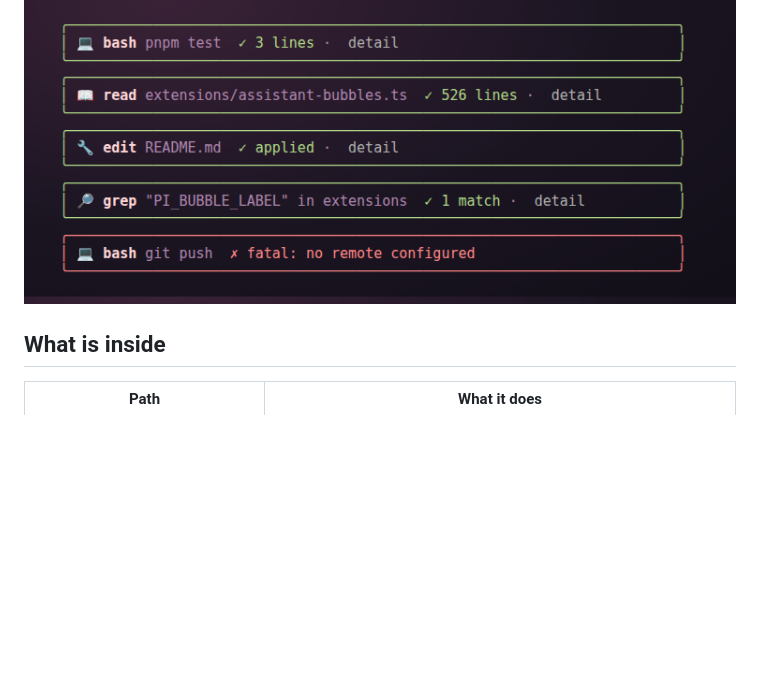
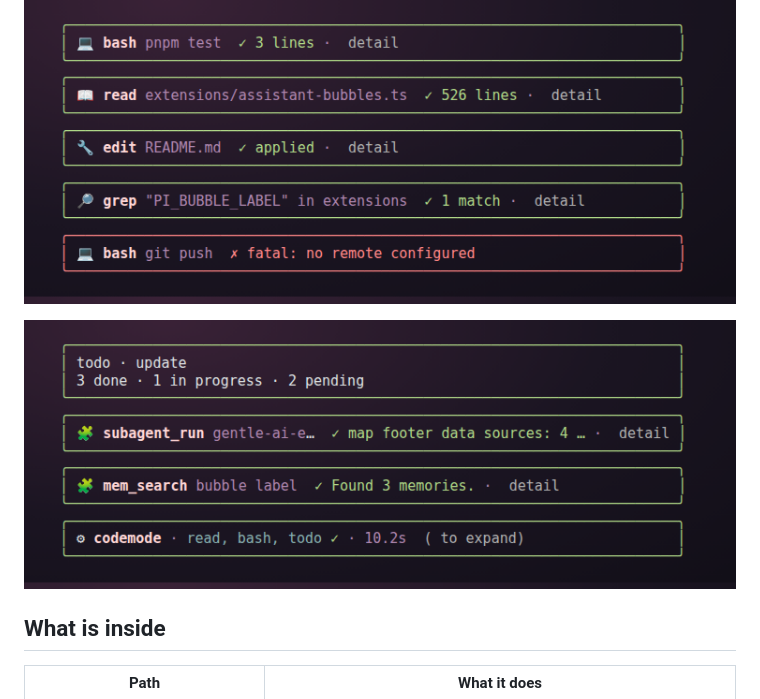
Before and after one commit to MataM15/gentle-shell-chat-bubbles, a Markdown page: README.md, the part around the change. GitHub-like rendering; pictures changed too: docs/other-cards.png (added); blank space fills up the shorter version.

Commit message:
docs: add screenshot of todo, subagent, memory and codemode cards

```diff
--- a/README.md
+++ b/README.md
@@ -10,6 +10,8 @@ Early-stage community preview. No dependencies beyond Pi itself.
 ![Speech and thought bubbles on the sakura-dusk theme](docs/bubbles.png)
 
 ![Compact tool cards](docs/tool-cards.png)
+
+![Todo, subagent, memory and codemode cards](docs/other-cards.png)
 
 ## What is inside
 
```
Also changed, not shown: 1 other file.
